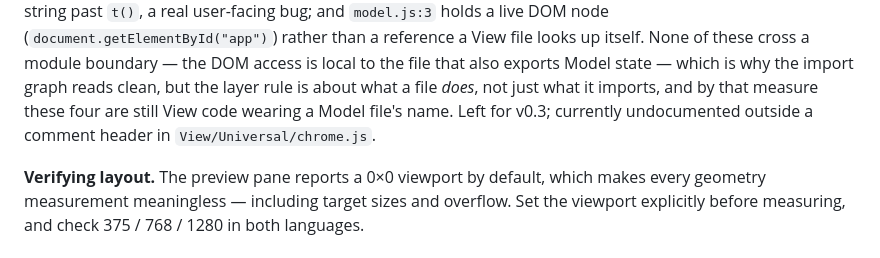
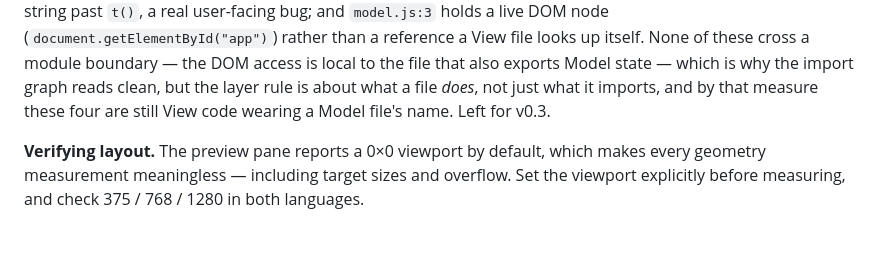
Before and after one commit to malinfossum/spindle, a Markdown page: docs/v0.2-plan.md, the part around the change. Rendered like a GitHub page.

Commit message:
Drop a claim the paragraph it sits in disproves

```diff
--- a/docs/v0.2-plan.md
+++ b/docs/v0.2-plan.md
@@ -398,8 +398,7 @@ up itself. None of these cross a module boundary — the DOM access is local to
 the file that also exports Model state — which is why the import graph reads
 clean, but the layer rule is about what a file *does*, not just what it
 imports, and by that measure these four are still View code wearing a Model
-file's name. Left for v0.3; currently undocumented outside a comment header in
-`View/Universal/chrome.js`.
+file's name. Left for v0.3.
 
 **Verifying layout.** The preview pane reports a 0×0 viewport by default, which
 makes every geometry measurement meaningless — including target sizes and
```
